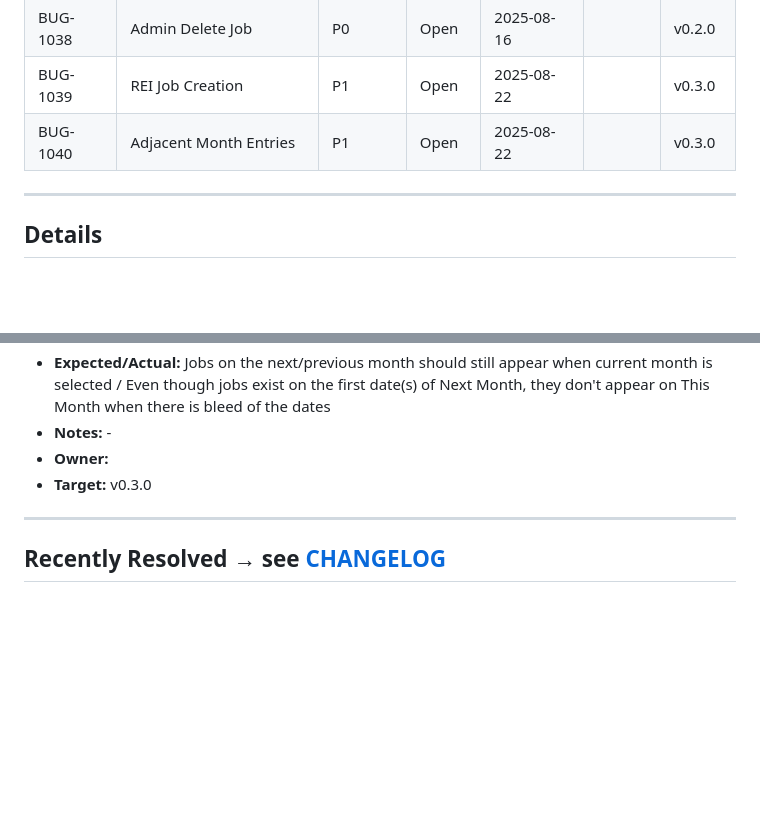
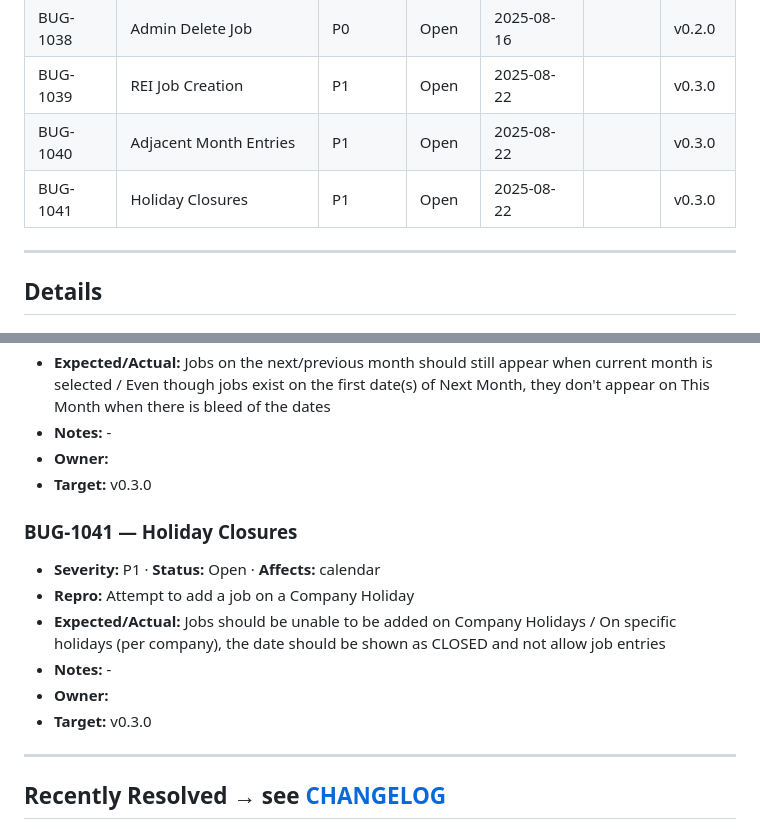
Before and after one commit to notoriouslogank/ExTerminus, a Markdown page: docs/BUGS.md, 2 parts joined by grey strips. Drawn GitHub-style; blank space fills up the shorter version.

Commit message:
chore(buglog): add BUG-1041
References: BUG-1041

```diff
--- a/docs/BUGS.md
+++ b/docs/BUGS.md
@@ -21,6 +21,7 @@ _Source of truth for **open** bugs. Resolved items live in [Changelog](../CHANGE
 | BUG-1038  | Admin Delete Job        | P0       | Open          | 2025-08-16  |       | v0.2.0 |
 | BUG-1039  | REI Job Creation        | P1       | Open          | 2025-08-22  |       | v0.3.0 |
 | BUG-1040  | Adjacent Month Entries  | P1       | Open          | 2025-08-22  |       | v0.3.0 |
+| BUG-1041  | Holiday Closures        | P1       | Open          | 2025-08-22  |       | v0.3.0 |
 <!-- BUGS:SUMMARY END -->
 ---
 
@@ -91,6 +92,15 @@ _Source of truth for **open** bugs. Resolved items live in [Changelog](../CHANGE
 - **Owner:**
 - **Target:** v0.3.0
 
+### BUG-1041 — Holiday Closures
+
+- **Severity:** P1 · **Status:** Open · **Affects:** calendar
+- **Repro:** Attempt to add a job on a Company Holiday
+- **Expected/Actual:** Jobs should be unable to be added on Company Holidays / On specific holidays (per company), the date should be shown as CLOSED and not allow job entries
+- **Notes:** -
+- **Owner:**
+- **Target:** v0.3.0
+
 <!-- BUGS:DETAILS END -->
 ---
 
```
